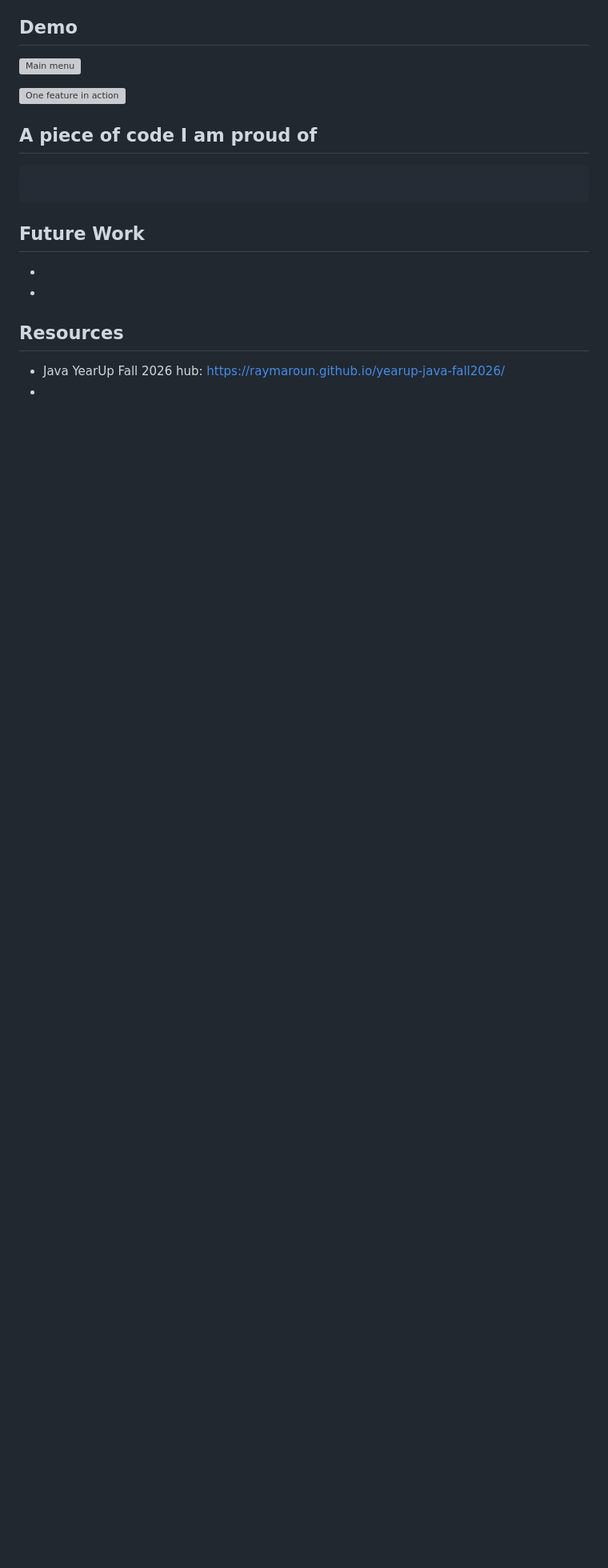
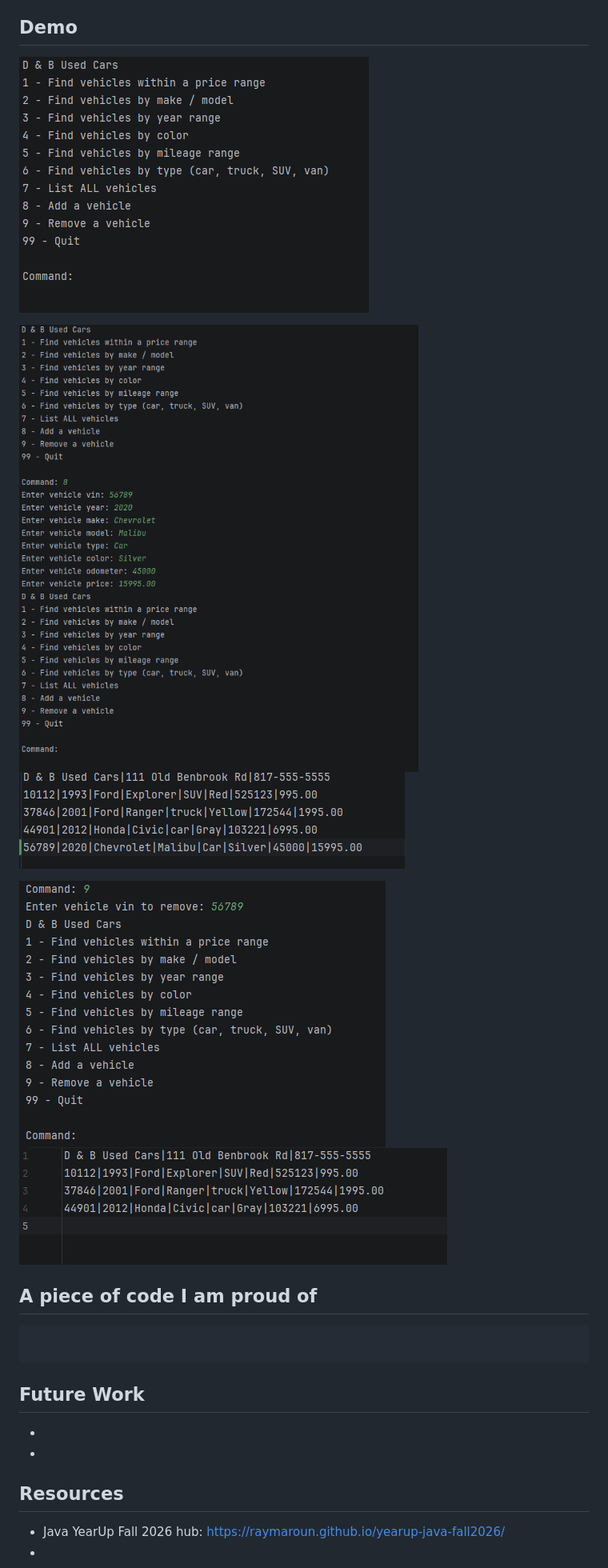
Before and after one commit to Maalik-McCutchen/car-dealership, a Markdown page: README.md, the part around one of its changes. Shown at 80% size. Rendered like a GitHub page; pictures changed too: images/add-vehicle-csv.png (added), images/add-vehicle.png (added), images/main-menu.png (added); blank space fills up the shorter version; grey boxes are pictures that could not be loaded.

Commit message:
doc: Updated README.md
- Added images folder and added images for class diagram and demo images

```diff
--- a/README.md
+++ b/README.md
@@ -91,9 +91,13 @@
      Optional GIF: LICEcap (free, Windows and Mac, <https://www.cockos.com/licecap/>) records a region of the
      screen straight to a .gif. Keep it under 10 seconds and under 10 MB, save it into `images`. -->
 
-![Main menu](images/menu.png)
+![Main menu](images/main-menu.png)
 
-![One feature in action](images/feature.png)
+![Add Vehicle](images/add-vehicle.png)
+![Add Vehicle CSV](images/add-vehicle-csv.png)
+
+![Remove Vehicle](images/remove-vehicle.png)
+![Remove Vehicle CSV](images/remove-vehicle-csv.png)
 
 ## A piece of code I am proud of
 
```
Also changed, not shown: other parts of README.md (+2 -2 lines), images/class-diagram.png (added).
